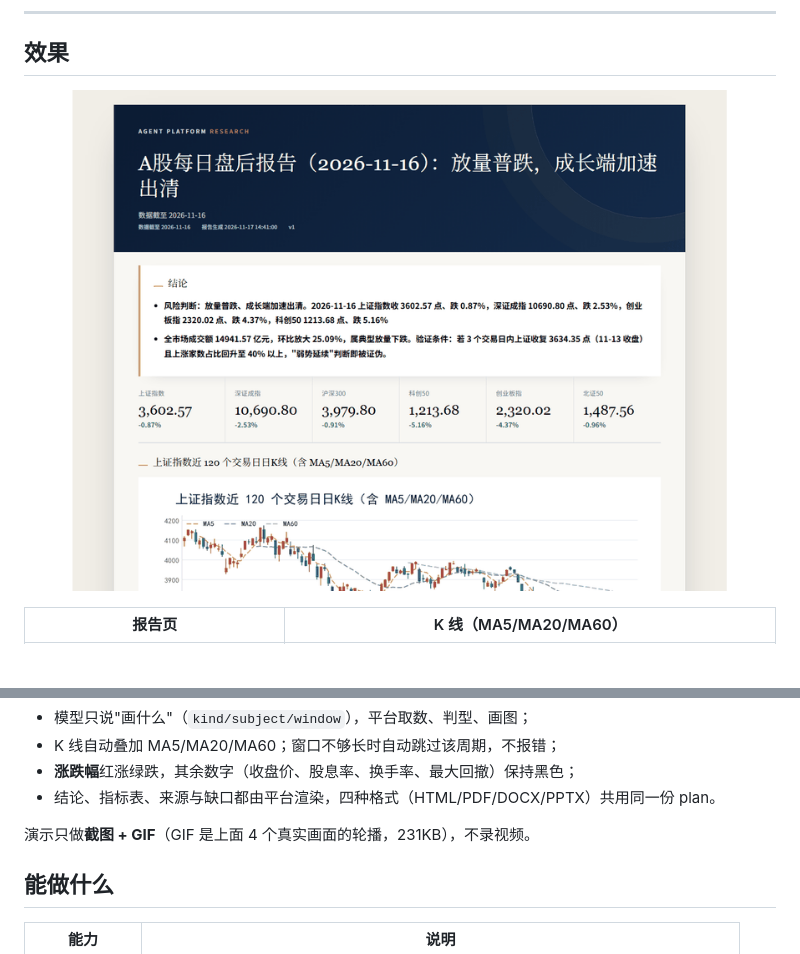
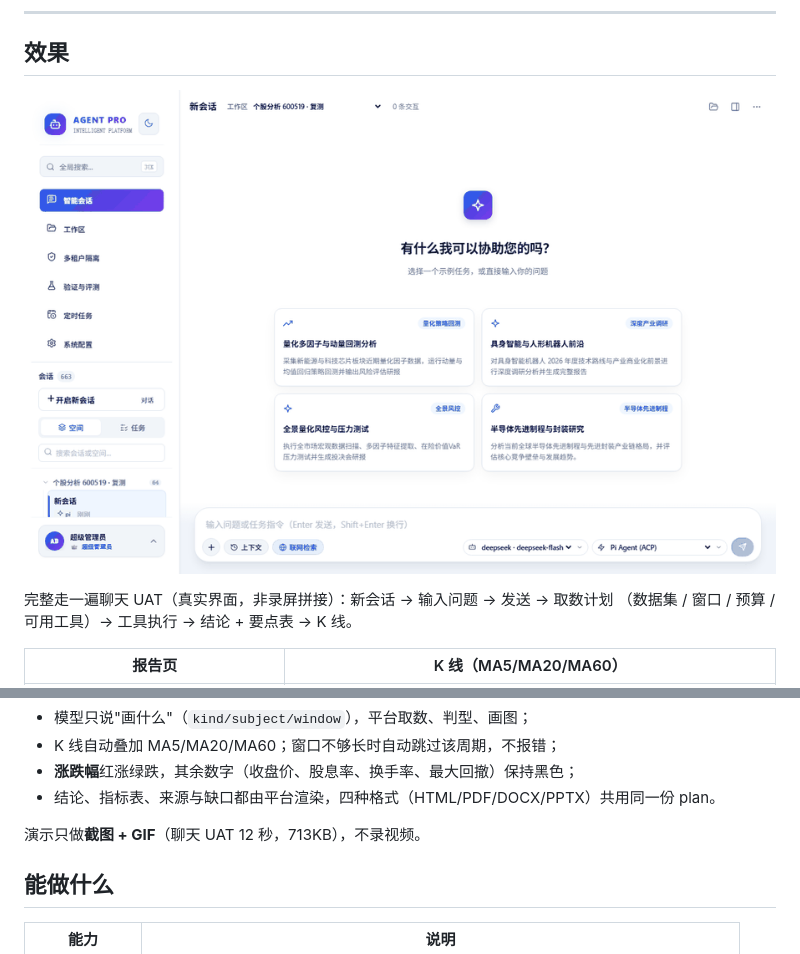
Before and after one commit to joanneffffff/agent-platform-showcase, a Markdown page: README.md, 2 parts joined by grey strips. Rendered like a GitHub page; pictures changed too: screenshots/chat-uat.gif (added), screenshots/demo.gif (deleted); blank space fills up the shorter version.

```diff
--- a/README.md
+++ b/README.md
@@ -9,7 +9,10 @@
 
 ## 效果
 
-![演示](screenshots/demo.gif)
+![聊天 UAT](screenshots/chat-uat.gif)
+
+完整走一遍聊天 UAT（真实界面，非录屏拼接）：新会话 → 输入问题 → 发送 → 取数计划
+（数据集 / 窗口 / 预算 / 可用工具）→ 工具执行 → 结论 + 要点表 → K 线。
 
 | 报告页 | K 线（MA5/MA20/MA60） |
 |---|---|
@@ -26,7 +29,7 @@
 - **涨跌幅**红涨绿跌，其余数字（收盘价、股息率、换手率、最大回撤）保持黑色；
 - 结论、指标表、来源与缺口都由平台渲染，四种格式（HTML/PDF/DOCX/PPTX）共用同一份 plan。
 
-演示只做**截图 + GIF**（GIF 是上面 4 个真实画面的轮播，231KB），不录视频。
+演示只做**截图 + GIF**（聊天 UAT 12 秒，713KB），不录视频。
 
 ## 能做什么
 
```
Also changed, not shown: screenshots/README.md (+7 -3 lines).
